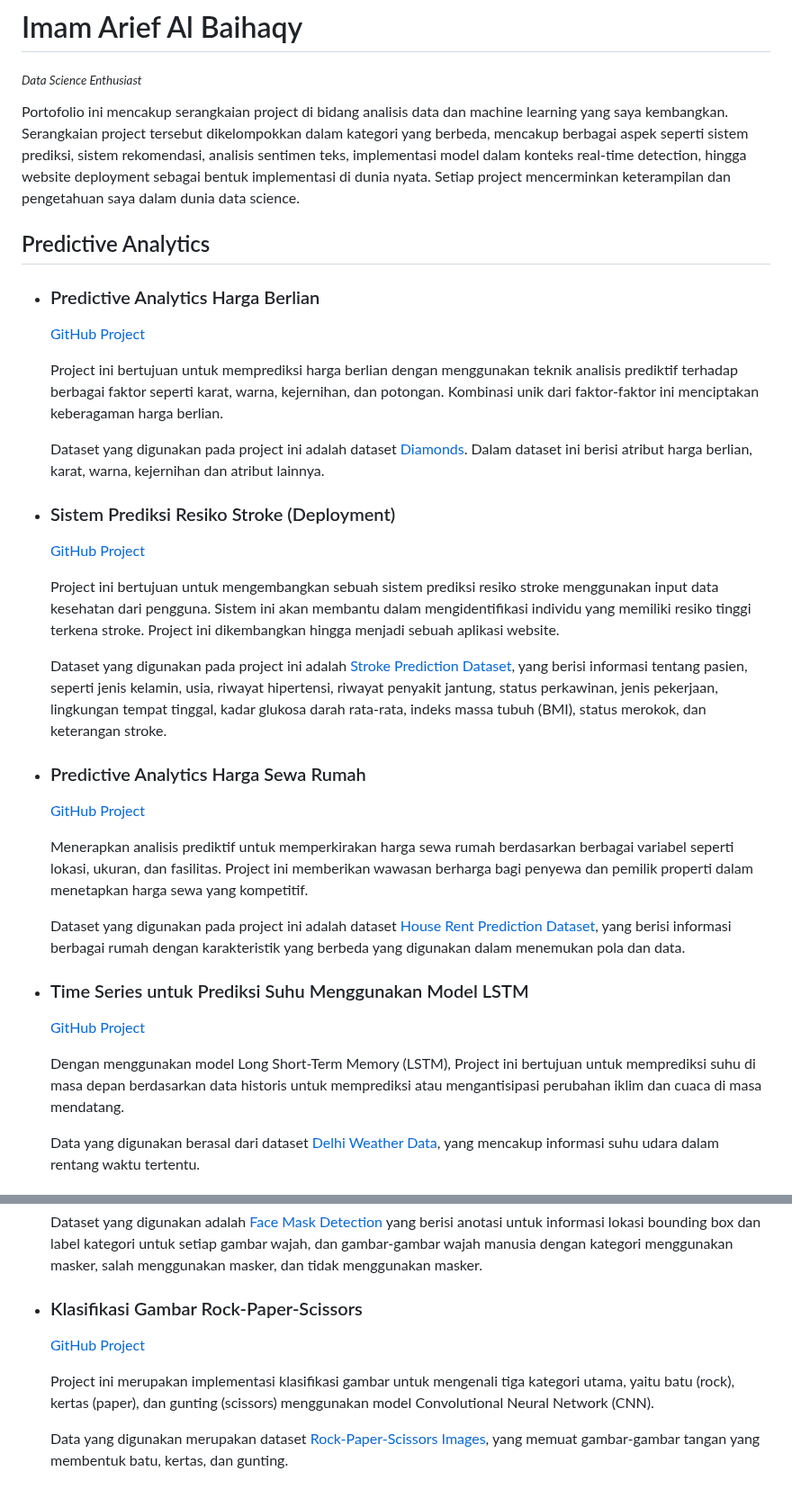
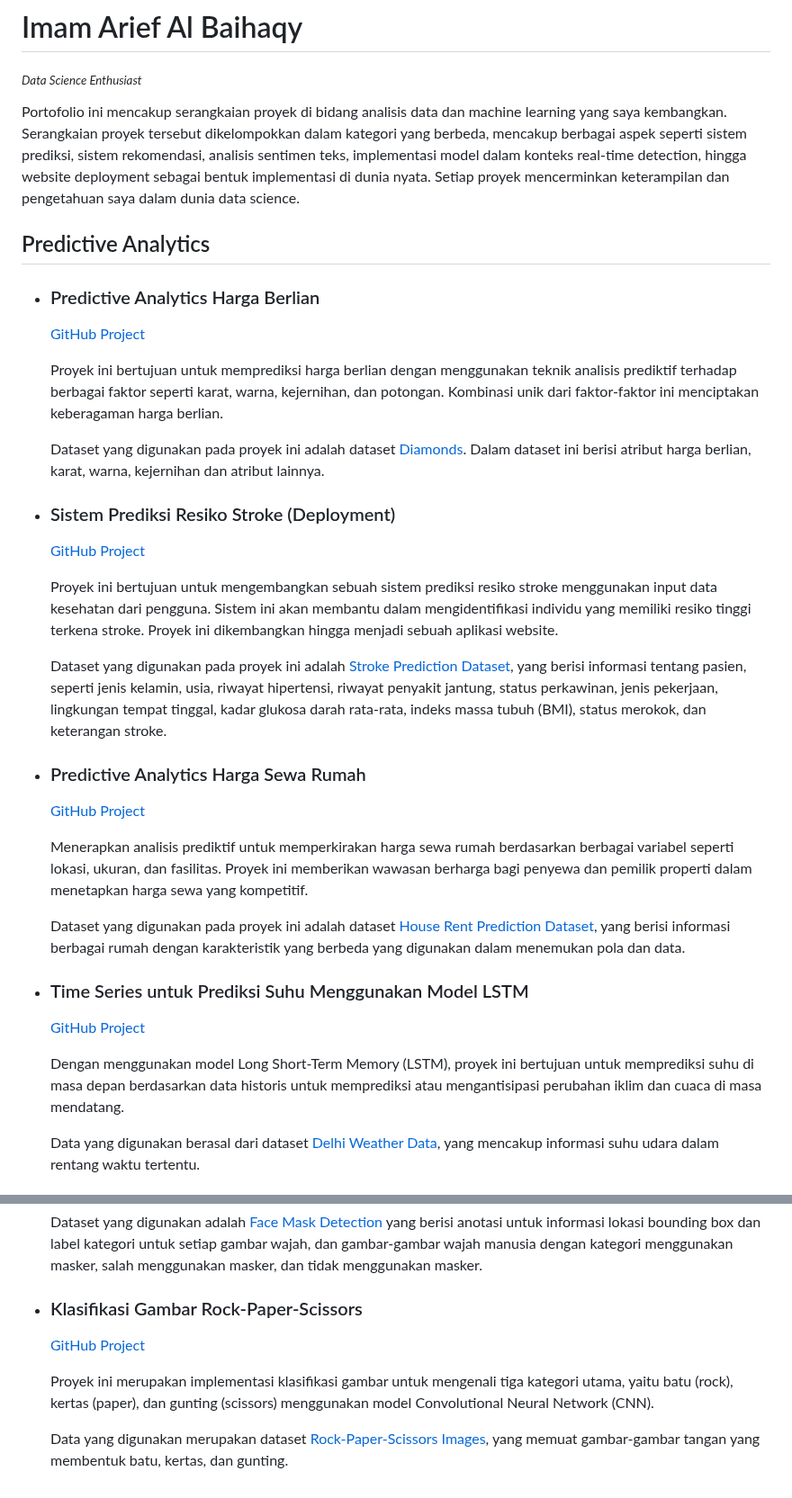
Before and after one commit to Arief-netizen/Portofolio-Proyek-DataScience-ML-AI, a Markdown page: README.md, 2 parts joined by grey strips. Shown at 90% size. Drawn GitHub-style.

```diff
--- a/README.md
+++ b/README.md
@@ -7,34 +7,34 @@
 # Imam Arief Al Baihaqy
 <sub>*Data Science Enthusiast*</sub>
 
-Portofolio ini mencakup serangkaian project di bidang analisis data dan machine learning yang saya kembangkan. Serangkaian project tersebut dikelompokkan dalam kategori yang berbeda, mencakup berbagai aspek seperti sistem prediksi, sistem rekomendasi, analisis sentimen teks, implementasi model dalam konteks real-time detection, hingga website deployment sebagai bentuk implementasi di dunia nyata. Setiap project mencerminkan keterampilan dan pengetahuan saya dalam dunia data science.
+Portofolio ini mencakup serangkaian proyek di bidang analisis data dan machine learning yang saya kembangkan. Serangkaian proyek tersebut dikelompokkan dalam kategori yang berbeda, mencakup berbagai aspek seperti sistem prediksi, sistem rekomendasi, analisis sentimen teks, implementasi model dalam konteks real-time detection, hingga website deployment sebagai bentuk implementasi di dunia nyata. Setiap proyek mencerminkan keterampilan dan pengetahuan saya dalam dunia data science.
 
 ## Predictive Analytics
 - ### Predictive Analytics Harga Berlian
   [GitHub Project](https://github.com/Arief-netizen/Portofolio-Proyek-DataScience-ML-AI/tree/main/01.%20Predictive%20Analytics%20Harga%20Berlian)
 
-  Project ini bertujuan untuk memprediksi harga berlian dengan menggunakan teknik analisis prediktif terhadap berbagai faktor seperti karat, warna, kejernihan, dan potongan. Kombinasi unik dari faktor-faktor ini menciptakan keberagaman harga berlian.
+  Proyek ini bertujuan untuk memprediksi harga berlian dengan menggunakan teknik analisis prediktif terhadap berbagai faktor seperti karat, warna, kejernihan, dan potongan. Kombinasi unik dari faktor-faktor ini menciptakan keberagaman harga berlian.
 
-  Dataset yang digunakan pada project ini adalah dataset [Diamonds](https://www.kaggle.com/datasets/shivam2503/diamonds). Dalam dataset ini berisi atribut harga berlian, karat, warna, kejernihan dan atribut lainnya.
+  Dataset yang digunakan pada proyek ini adalah dataset [Diamonds](https://www.kaggle.com/datasets/shivam2503/diamonds). Dalam dataset ini berisi atribut harga berlian, karat, warna, kejernihan dan atribut lainnya.
 
 - ### Sistem Prediksi Resiko Stroke (Deployment)
   [GitHub Project](https://github.com/Arief-netizen/Portofolio-Proyek-DataScience-ML-AI/tree/main/02.%20Sistem%20Prediksi%20Resiko%20Stroke%20(Deployment))
 
-  Project ini bertujuan untuk mengembangkan sebuah sistem prediksi resiko stroke menggunakan input data kesehatan dari pengguna. Sistem ini akan membantu dalam mengidentifikasi individu yang memiliki resiko tinggi terkena stroke. Project ini dikembangkan hingga menjadi sebuah aplikasi website.
+  Proyek ini bertujuan untuk mengembangkan sebuah sistem prediksi resiko stroke menggunakan input data kesehatan dari pengguna. Sistem ini akan membantu dalam mengidentifikasi individu yang memiliki resiko tinggi terkena stroke. Proyek ini dikembangkan hingga menjadi sebuah aplikasi website.
 
-  Dataset yang digunakan pada project ini adalah [Stroke Prediction Dataset](https://www.kaggle.com/datasets/fedesoriano/stroke-prediction-dataset), yang berisi informasi tentang pasien, seperti jenis kelamin, usia, riwayat hipertensi, riwayat penyakit jantung, status perkawinan, jenis pekerjaan, lingkungan tempat tinggal, kadar glukosa darah rata-rata, indeks massa tubuh (BMI), status merokok, dan keterangan stroke.
+  Dataset yang digunakan pada proyek ini adalah [Stroke Prediction Dataset](https://www.kaggle.com/datasets/fedesoriano/stroke-prediction-dataset), yang berisi informasi tentang pasien, seperti jenis kelamin, usia, riwayat hipertensi, riwayat penyakit jantung, status perkawinan, jenis pekerjaan, lingkungan tempat tinggal, kadar glukosa darah rata-rata, indeks massa tubuh (BMI), status merokok, dan keterangan stroke.
 
 - ### Predictive Analytics Harga Sewa Rumah
   [GitHub Project](https://github.com/Arief-netizen/Portofolio-Proyek-DataScience-ML-AI/tree/main/04.%20Predictive%20Analytics%20Harga%20Sewa%20Rumah)
 
-  Menerapkan analisis prediktif untuk memperkirakan harga sewa rumah berdasarkan berbagai variabel seperti lokasi, ukuran, dan fasilitas. Project ini memberikan wawasan berharga bagi penyewa dan pemilik properti dalam menetapkan harga sewa yang kompetitif.
+  Menerapkan analisis prediktif untuk memperkirakan harga sewa rumah berdasarkan berbagai variabel seperti lokasi, ukuran, dan fasilitas. Proyek ini memberikan wawasan berharga bagi penyewa dan pemilik properti dalam menetapkan harga sewa yang kompetitif.
 
-  Dataset yang digunakan pada project ini adalah dataset [House Rent Prediction Dataset](https://www.kaggle.com/datasets/iamsouravbanerjee/house-rent-prediction-dataset), yang berisi informasi berbagai rumah dengan karakteristik yang berbeda yang digunakan dalam menemukan pola dan data.
+  Dataset yang digunakan pada proyek ini adalah dataset [House Rent Prediction Dataset](https://www.kaggle.com/datasets/iamsouravbanerjee/house-rent-prediction-dataset), yang berisi informasi berbagai rumah dengan karakteristik yang berbeda yang digunakan dalam menemukan pola dan data.
 
 - ### Time Series untuk Prediksi Suhu Menggunakan Model LSTM
   [GitHub Project](https://github.com/Arief-netizen/Portofolio-Proyek-DataScience-ML-AI/tree/main/11.%20Time%20Series%20untuk%20Prediksi%20Suhu%20Menggunakan%20Model%20LSTM)
 
-  Dengan menggunakan model Long Short-Term Memory (LSTM), Project ini bertujuan untuk memprediksi suhu di masa depan berdasarkan data historis untuk memprediksi atau mengantisipasi perubahan iklim dan cuaca di masa mendatang.
+  Dengan menggunakan model Long Short-Term Memory (LSTM), proyek ini bertujuan untuk memprediksi suhu di masa depan berdasarkan data historis untuk memprediksi atau mengantisipasi perubahan iklim dan cuaca di masa mendatang.
 
   Data yang digunakan berasal dari dataset [Delhi Weather Data](https://www.kaggle.com/datasets/mahirkukreja/delhi-weather-data), yang mencakup informasi suhu udara dalam rentang waktu tertentu.
 
@@ -88,6 +88,6 @@ Portofolio ini mencakup serangkaian project di bidang analisis data dan machine
 - ### Klasifikasi Gambar Rock-Paper-Scissors
   [GitHub Project](https://github.com/Arief-netizen/Portofolio-Proyek-DataScience-ML-AI/tree/main/12.%20Klasifikasi%20Gambar%20Rock-Paper-Scissors)
 
-  Project ini merupakan implementasi klasifikasi gambar untuk mengenali tiga kategori utama, yaitu batu (rock), kertas (paper), dan gunting (scissors) menggunakan model Convolutional Neural Network (CNN).
+  Proyek ini merupakan implementasi klasifikasi gambar untuk mengenali tiga kategori utama, yaitu batu (rock), kertas (paper), dan gunting (scissors) menggunakan model Convolutional Neural Network (CNN).
 
   Data yang digunakan merupakan dataset [Rock-Paper-Scissors Images](https://www.kaggle.com/datasets/drgfreeman/rockpaperscissors), yang memuat gambar-gambar tangan yang membentuk batu, kertas, dan gunting.
```
Also changed, not shown: other parts of README.md (+7 -7 lines).
